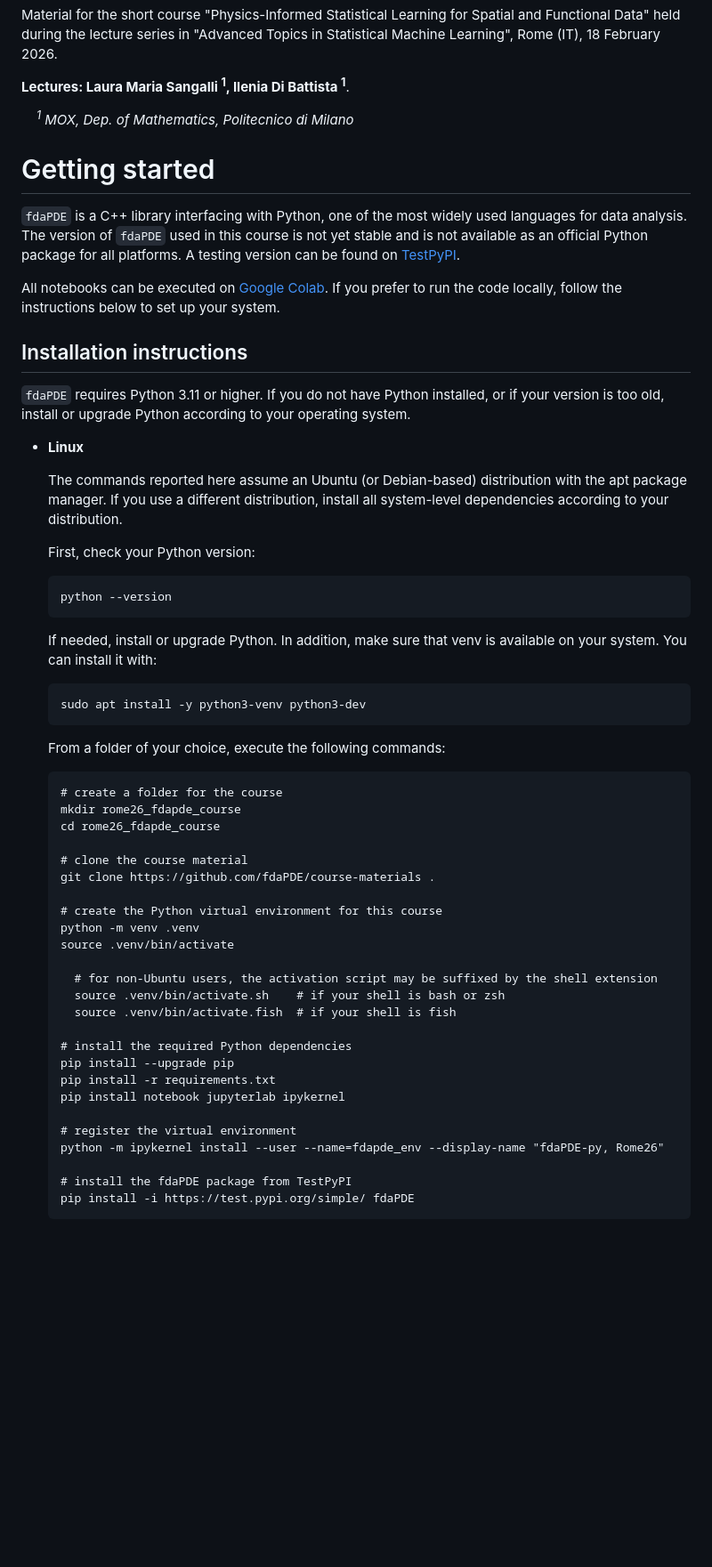
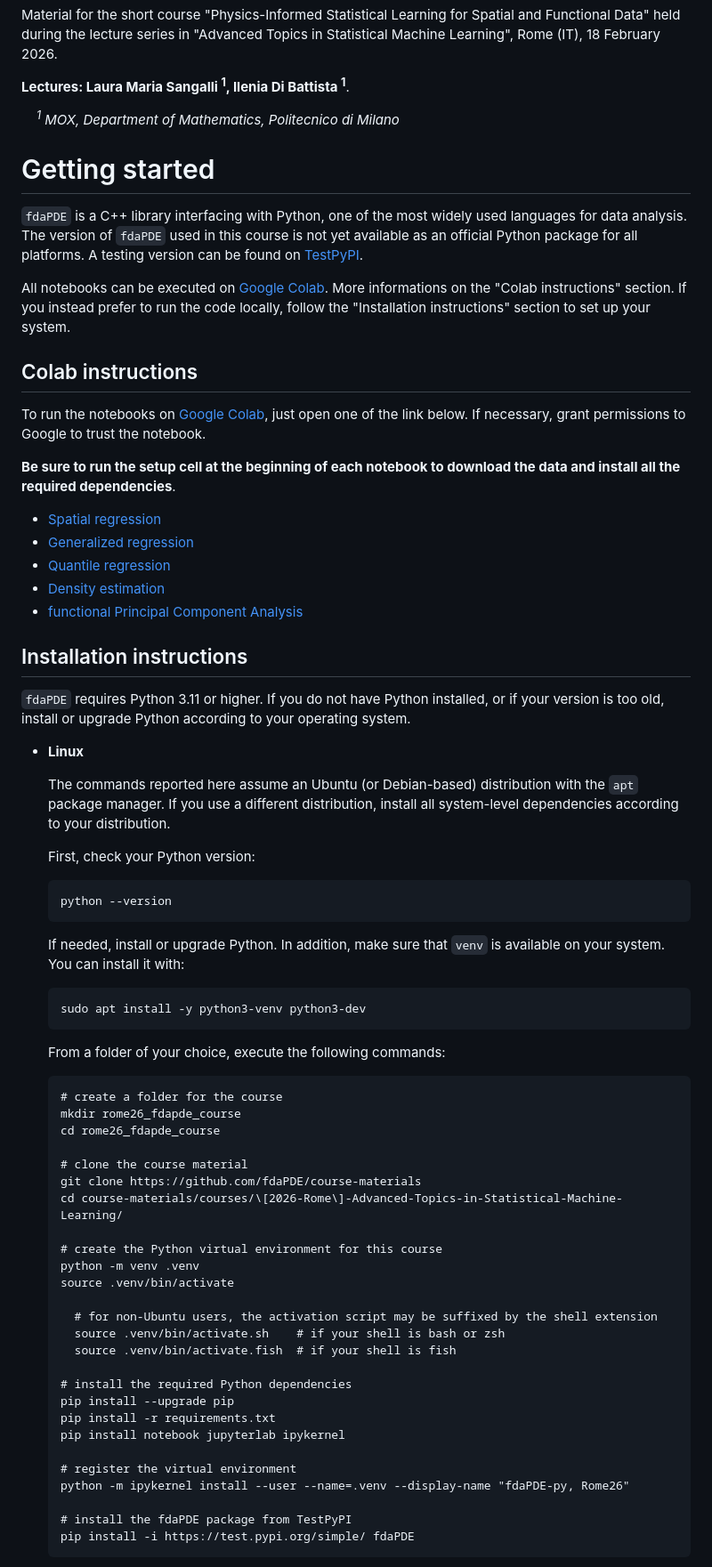
Before and after one commit to fdaPDE/course-materials, a Markdown page: courses/[2026-Rome]-Advanced-Topics-in-Statistical-Machine-Learning/README.md, the part around one of its changes. Shown at 89% size. Drawn GitHub-style; blank space fills up the shorter version.

````diff
--- a/courses/[2026-Rome]-Advanced-Topics-in-Statistical-Machine-Learning/README.md
+++ b/courses/[2026-Rome]-Advanced-Topics-in-Statistical-Machine-Learning/README.md
@@ -10,13 +10,25 @@ Material for the short course "Physics-Informed Statistical Learning for Spatial
 
 __Lectures: Laura Maria Sangalli <sup>1</sup>, Ilenia Di Battista <sup>1</sup>__.
 
-&nbsp;&nbsp;&nbsp;&nbsp;_<sup>1</sup> MOX, Dep. of Mathematics, Politecnico di Milano_
+&nbsp;&nbsp;&nbsp;&nbsp;_<sup>1</sup> MOX, Department of Mathematics, Politecnico di Milano_
 
 # Getting started
 
-`fdaPDE` is a C++ library interfacing with Python, one of the most widely used languages for data analysis. The version of `fdaPDE` used in this course is not yet stable and is not available as an official Python package for all platforms. A testing version can be found on [TestPyPI](https://test.pypi.org/project/fdaPDE/2.0.0/).
+`fdaPDE` is a C++ library interfacing with Python, one of the most widely used languages for data analysis. The version of `fdaPDE` used in this course is not yet available as an official Python package for all platforms. A testing version can be found on [TestPyPI](https://test.pypi.org/project/fdaPDE/2.0.0/).
 
-All notebooks can be executed on [Google Colab](https://colab.google/). If you prefer to run the code locally, follow the instructions below to set up your system.
+All notebooks can be executed on [Google Colab](https://colab.google/). More informations on the "Colab instructions" section. If you instead prefer to run the code locally, follow the "Installation instructions" section to set up your system.
+
+## Colab instructions
+
+To run the notebooks on [Google Colab](https://colab.google/), just open one of the link below. If necessary, grant permissions to Google to trust the notebook.
+
+**Be sure to run the setup cell at the beginning of each notebook to download the data and install all the required dependencies**.
+
+* [Spatial regression](https://colab.research.google.com/github/fdaPDE/course-materials/blob/main/courses/[2026-Rome]-Advanced-Topics-in-Statistical-Machine-Learning/notebook/SRPDE_2D.ipynb)
+* [Generalized regression](https://colab.research.google.com/github/fdaPDE/course-materials/blob/main/courses/[2026-Rome]-Advanced-Topics-in-Statistical-Machine-Learning/notebook/GSRPDE_2D.ipynb)
+* [Quantile regression](https://colab.research.google.com/github/fdaPDE/course-materials/blob/main/courses/[2026-Rome]-Advanced-Topics-in-Statistical-Machine-Learning/notebook/QSRPDE_2D.ipynb)
+* [Density estimation](https://colab.research.google.com/github/fdaPDE/course-materials/blob/main/courses/[2026-Rome]-Advanced-Topics-in-Statistical-Machine-Learning/notebook/DEPDE_2D.ipynb)
+* [functional Principal Component Analysis](https://colab.research.google.com/github/fdaPDE/course-materials/blob/main/courses/[2026-Rome]-Advanced-Topics-in-Statistical-Machine-Learning/notebook/fPCA_2D.ipynb)
 
 ## Installation instructions
 
@@ -24,7 +36,7 @@ All notebooks can be executed on [Google Colab](https://colab.google/). If you p
 
 * **Linux**
 
-  The commands reported here assume an Ubuntu (or Debian-based) distribution with the apt package manager. If you use a different distribution, install all system-level dependencies according to your distribution.
+  The commands reported here assume an Ubuntu (or Debian-based) distribution with the `apt` package manager. If you use a different distribution, install all system-level dependencies according to your distribution.
 
   First, check your Python version:
 
@@ -32,7 +44,7 @@ All notebooks can be executed on [Google Colab](https://colab.google/). If you p
   python --version
   ```
 
-  If needed, install or upgrade Python. In addition, make sure that venv is available on your system. You can install it with:
+  If needed, install or upgrade Python. In addition, make sure that `venv` is available on your system. You can install it with:
 
   ```
   sudo apt install -y python3-venv python3-dev
@@ -46,7 +58,8 @@ All notebooks can be executed on [Google Colab](https://colab.google/). If you p
   cd rome26_fdapde_course
 
   # clone the course material
-  git clone https://github.com/fdaPDE/course-materials .
+  git clone https://github.com/fdaPDE/course-materials
+  cd course-materials/courses/\[2026-Rome\]-Advanced-Topics-in-Statistical-Machine-Learning/
 
   # create the Python virtual environment for this course
   python -m venv .venv
@@ -62,7 +75,7 @@ All notebooks can be executed on [Google Colab](https://colab.google/). If you p
   pip install notebook jupyterlab ipykernel
 
   # register the virtual environment
-  python -m ipykernel install --user --name=fdapde_env --display-name "fdaPDE-py, Rome26"
+  python -m ipykernel install --user --name=.venv --display-name "fdaPDE-py, Rome26"
 
   # install the fdaPDE package from TestPyPI
   pip install -i https://test.pypi.org/simple/ fdaPDE
````
Also changed, not shown: other parts of courses/[2026-Rome]-Advanced-Topics-in-Statistical-Machine-Learning/README.md (+13 -11 lines).
